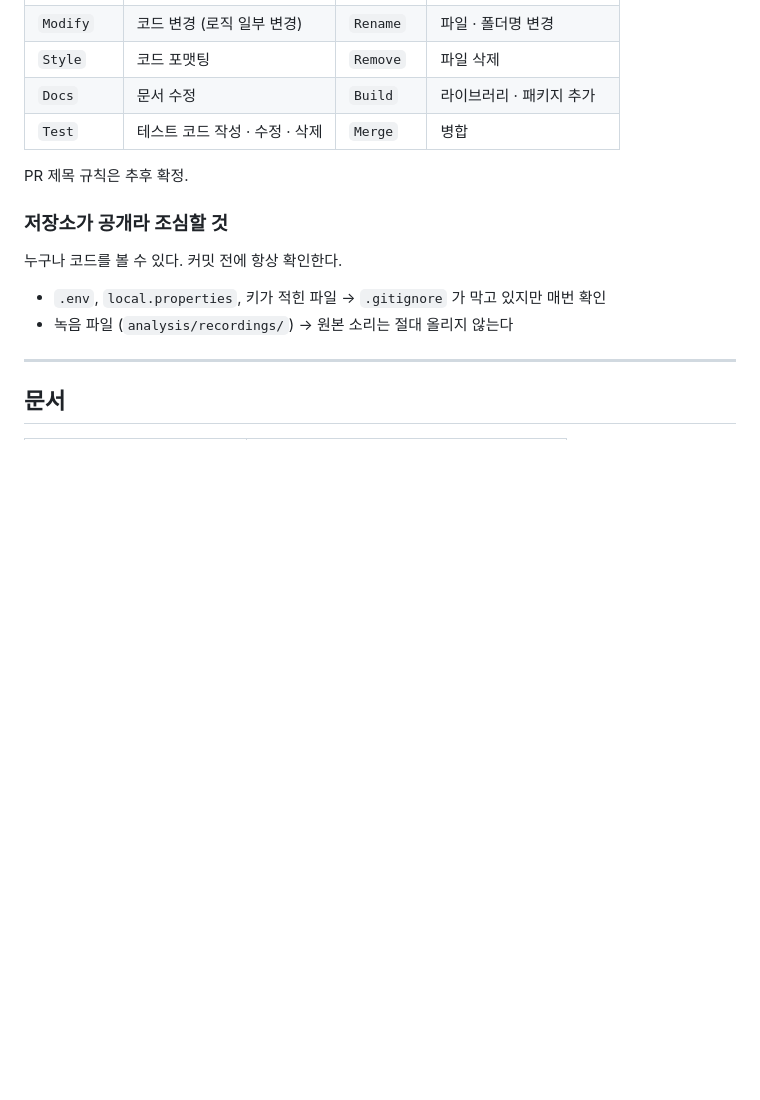
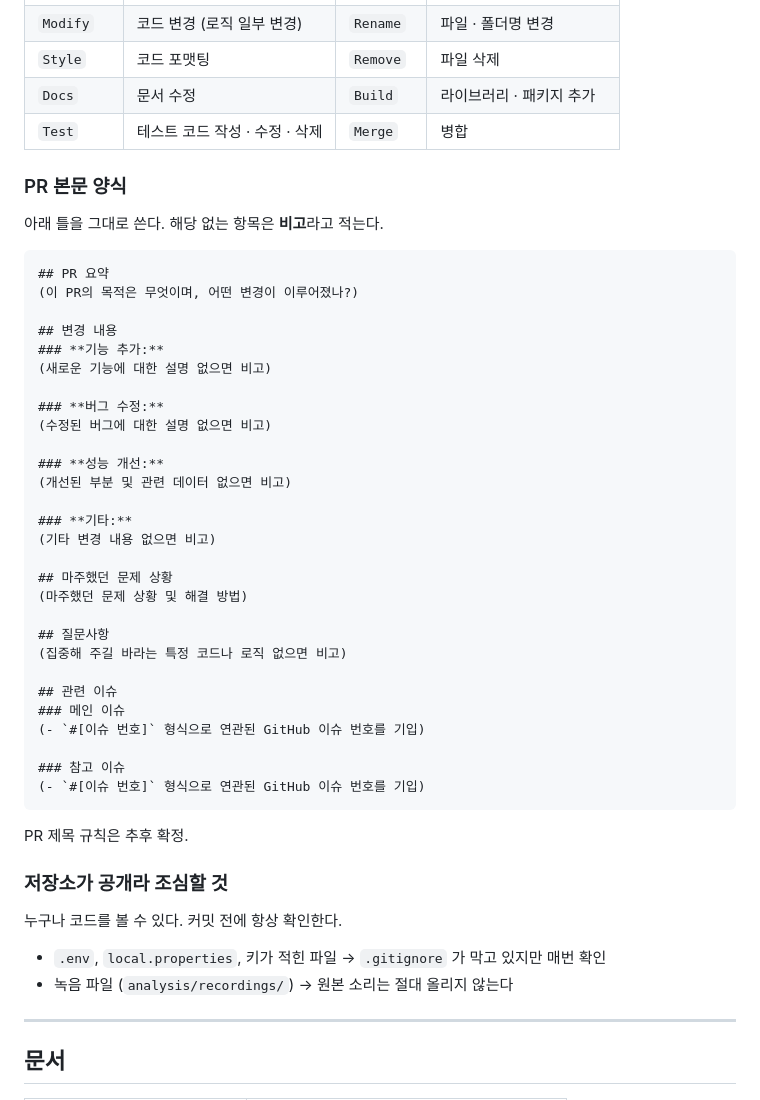
Before and after one commit to Jisub24/calm-map, a Markdown page: README.md, the part around the change. Rendered like a GitHub page; blank space fills up the shorter version.

Commit message:
Docs: 작업 방식 - PR 본문 양식 추가

````diff
--- a/README.md
+++ b/README.md
@@ -100,6 +100,41 @@ PR 본문에 `Closes #12` 를 적으면 머지될 때 **이슈가 자동으로
 | `Docs` | 문서 수정 | `Build` | 라이브러리 · 패키지 추가 |
 | `Test` | 테스트 코드 작성 · 수정 · 삭제 | `Merge` | 병합 |
 
+### PR 본문 양식
+
+아래 틀을 그대로 쓴다. 해당 없는 항목은 **비고**라고 적는다.
+
+```markdown
+## PR 요약
+(이 PR의 목적은 무엇이며, 어떤 변경이 이루어졌나?)
+
+## 변경 내용
+### **기능 추가:**
+(새로운 기능에 대한 설명 없으면 비고)
+
+### **버그 수정:**
+(수정된 버그에 대한 설명 없으면 비고)
+
+### **성능 개선:**
+(개선된 부분 및 관련 데이터 없으면 비고)
+
+### **기타:**
+(기타 변경 내용 없으면 비고)
+
+## 마주했던 문제 상황
+(마주했던 문제 상황 및 해결 방법)
+
+## 질문사항
+(집중해 주길 바라는 특정 코드나 로직 없으면 비고)
+
+## 관련 이슈
+### 메인 이슈
+(- `#[이슈 번호]` 형식으로 연관된 GitHub 이슈 번호를 기입)
+
+### 참고 이슈
+(- `#[이슈 번호]` 형식으로 연관된 GitHub 이슈 번호를 기입)
+```
+
 PR 제목 규칙은 추후 확정.
 
 ### 저장소가 공개라 조심할 것
````
Also changed, not shown: CLAUDE.md (+1 -0 lines).
